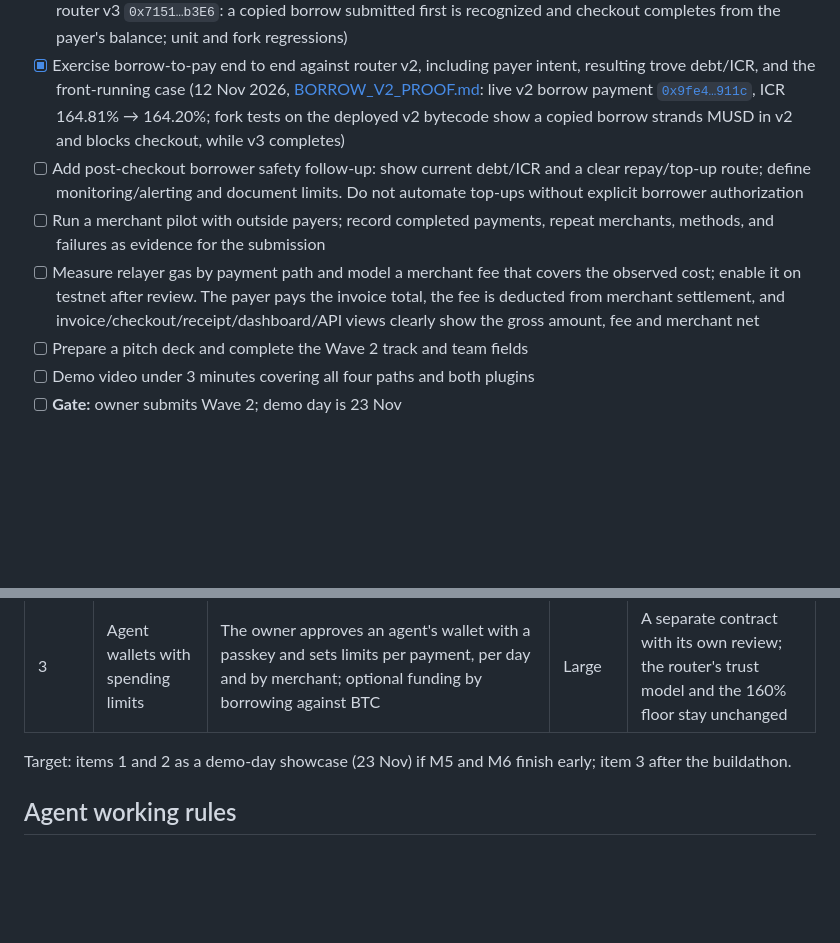
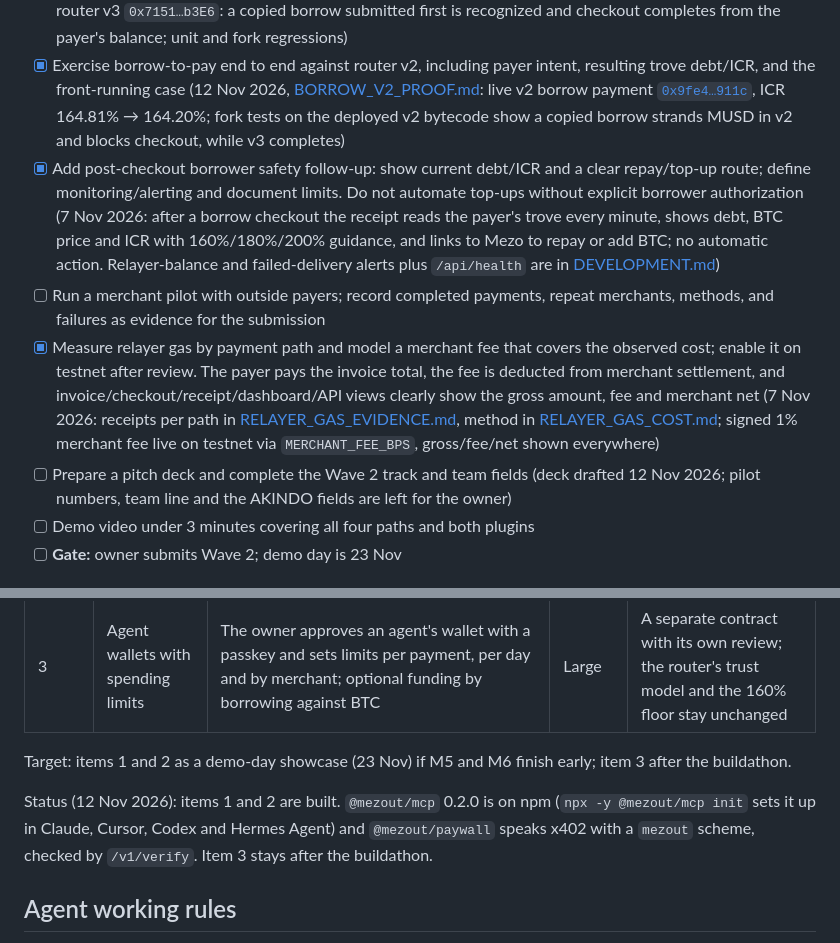
Before and after one commit to Evangel90/Mezout, a Markdown page: docs/BRIEF.md, 2 parts joined by grey strips. Rendered like a GitHub page; blank space fills up the shorter version.

Commit message:
Brief: tick M0, Wave 1 gate, borrower safety and fee; note deck and agent status
Co-Authored-By: Claude Opus 5.5 <noreply@anthropic.com>

```diff
--- a/docs/BRIEF.md
+++ b/docs/BRIEF.md
@@ -295,10 +295,10 @@ M0 and M1 must be done by Sunday 26 Oct for the Wave 1 submission. M2–M6 fill
 - [x] Self security review of the router, with findings fixed or documented (11 Nov 2026, kept off the public repo: no fund-loss findings; borrow on v1/v2 links fixed, Low router findings documented with `test_review_*` regression tests)
 - [x] Explicitly investigate borrow-signature front-running/griefing; add an attacker-first regression test, bind authorization to the router/caller where supported, or document and test a safe recovery path (hardened router v3 `0x7151…b3E6`: a copied borrow submitted first is recognized and checkout completes from the payer's balance; unit and fork regressions)
 - [x] Exercise borrow-to-pay end to end against router v2, including payer intent, resulting trove debt/ICR, and the front-running case (12 Nov 2026, [BORROW_V2_PROOF.md](BORROW_V2_PROOF.md): live v2 borrow payment [`0x9fe4…911c`](https://explorer.test.mezo.org/tx/0x9fe4332cb10d2c2d57f49069d20a9032f21a7ea8dd26ffbf72019cbaffbb911c), ICR 164.81% → 164.20%; fork tests on the deployed v2 bytecode show a copied borrow strands MUSD in v2 and blocks checkout, while v3 completes)
-- [ ] Add post-checkout borrower safety follow-up: show current debt/ICR and a clear repay/top-up route; define monitoring/alerting and document limits. Do not automate top-ups without explicit borrower authorization
+- [x] Add post-checkout borrower safety follow-up: show current debt/ICR and a clear repay/top-up route; define monitoring/alerting and document limits. Do not automate top-ups without explicit borrower authorization (7 Nov 2026: after a borrow checkout the receipt reads the payer's trove every minute, shows debt, BTC price and ICR with 160%/180%/200% guidance, and links to Mezo to repay or add BTC; no automatic action. Relayer-balance and failed-delivery alerts plus `/api/health` are in [DEVELOPMENT.md](DEVELOPMENT.md))
 - [ ] Run a merchant pilot with outside payers; record completed payments, repeat merchants, methods, and failures as evidence for the submission
-- [ ] Measure relayer gas by payment path and model a merchant fee that covers the observed cost; enable it on testnet after review. The payer pays the invoice total, the fee is deducted from merchant settlement, and invoice/checkout/receipt/dashboard/API views clearly show the gross amount, fee and merchant net
-- [ ] Prepare a pitch deck and complete the Wave 2 track and team fields
+- [x] Measure relayer gas by payment path and model a merchant fee that covers the observed cost; enable it on testnet after review. The payer pays the invoice total, the fee is deducted from merchant settlement, and invoice/checkout/receipt/dashboard/API views clearly show the gross amount, fee and merchant net (7 Nov 2026: receipts per path in [RELAYER_GAS_EVIDENCE.md](RELAYER_GAS_EVIDENCE.md), method in [RELAYER_GAS_COST.md](RELAYER_GAS_COST.md); signed 1% merchant fee live on testnet via `MERCHANT_FEE_BPS`, gross/fee/net shown everywhere)
+- [ ] Prepare a pitch deck and complete the Wave 2 track and team fields (deck drafted 12 Nov 2026; pilot numbers, team line and the AKINDO fields are left for the owner)
 - [ ] Demo video under 3 minutes covering all four paths and both plugins
 - [ ] **Gate:** owner submits Wave 2; demo day is 23 Nov
 
@@ -315,6 +315,8 @@ It builds on what exists. Agents can already create and pay invoices through the
 | 3 | Agent wallets with spending limits | The owner approves an agent's wallet with a passkey and sets limits per payment, per day and by merchant; optional funding by borrowing against BTC | Large | A separate contract with its own review; the router's trust model and the 160% floor stay unchanged |
 
 Target: items 1 and 2 as a demo-day showcase (23 Nov) if M5 and M6 finish early; item 3 after the buildathon.
+
+Status (12 Nov 2026): items 1 and 2 are built. `@mezout/mcp` 0.2.0 is on npm (`npx -y @mezout/mcp init` sets it up in Claude, Cursor, Codex and Hermes Agent) and `@mezout/paywall` speaks x402 with a `mezout` scheme, checked by `/v1/verify`. Item 3 stays after the buildathon.
 
 ## Agent working rules
 
```
Also changed, not shown: other parts of docs/BRIEF.md (+6 -6 lines).
